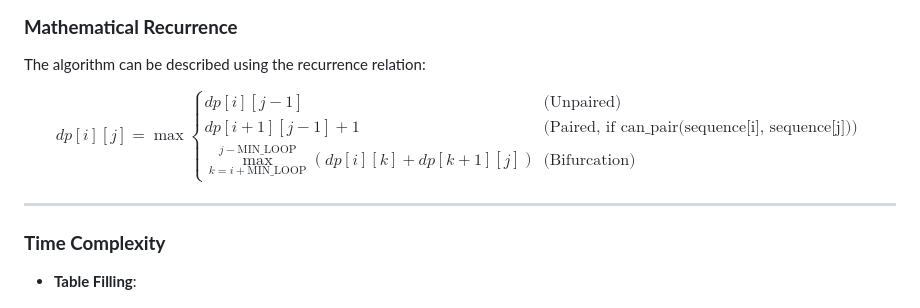
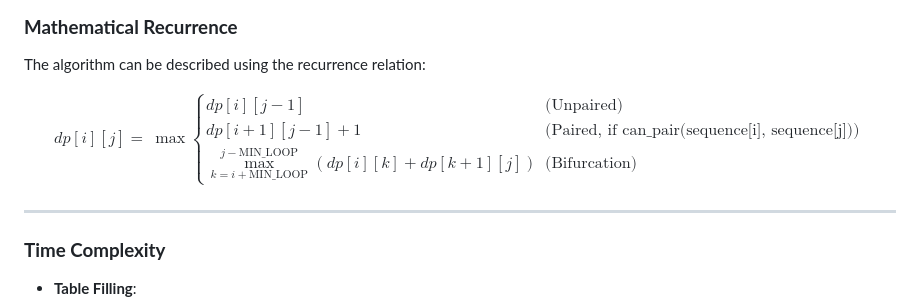
Before and after one commit to kris96tian/RNA_App, a Markdown page: README.md, the part around the change. Drawn GitHub-style.

```diff
--- a/README.md
+++ b/README.md
@@ -80,11 +80,13 @@ Optimal secondary structure prediction of RNA sequence by **maximizing the numbe
 The algorithm can be described using the recurrence relation:
 
 $$
-dp[i][j] = \max \begin{cases}
+\begin{align*}
+dp[i][j] = & \max \begin{cases}
 dp[i][j-1] & \text{(Unpaired)} \\
-dp[i+1][j-1] + 1 & \text{(Paired, if } \text{can_pair(sequence[i], sequence[j])}\text{)} \\
+dp[i+1][j-1] + 1 & \text{(Paired, if } \text{can_pair(sequence[i], sequence[j])} \text{)} \\
 \max_{k=i+\text{MIN\_LOOP}}^{j-\text{MIN\_LOOP}} (dp[i][k] + dp[k+1][j]) & \text{(Bifurcation)}
 \end{cases}
+\end{align*}
 $$
 
 ---
```
